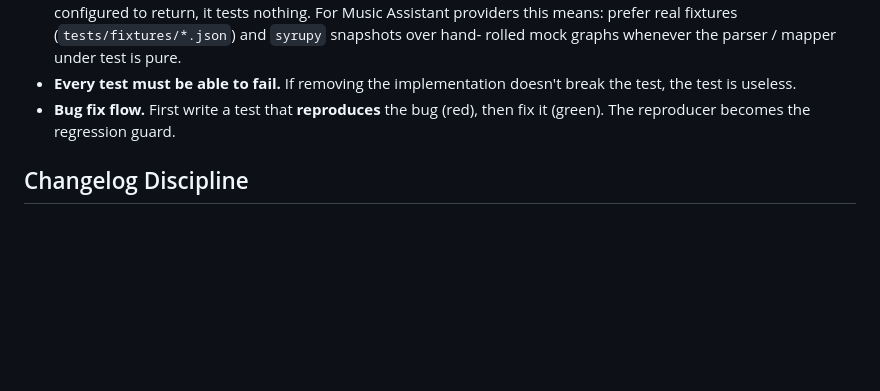
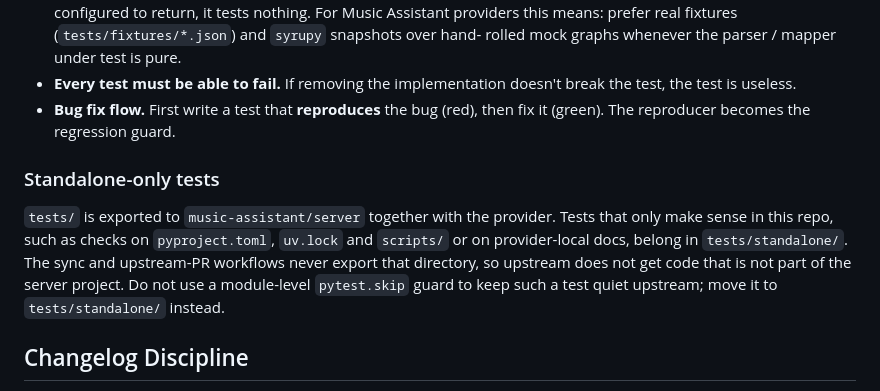
Before and after one commit to trudenboy/ma-provider-yandex-ynison, a Markdown page: CLAUDE.md, the part around the change. Drawn GitHub-style; blank space fills up the shorter version.

```diff
--- a/CLAUDE.md
+++ b/CLAUDE.md
@@ -302,6 +302,16 @@ Use **red / green / refactor** TDD for all new features and bug fixes:
   (red), then fix it (green). The reproducer becomes the regression
   guard.
 
+### Standalone-only tests
+
+`tests/` is exported to `music-assistant/server` together with the
+provider. Tests that only make sense in this repo, such as checks on
+`pyproject.toml`, `uv.lock` and `scripts/` or on provider-local docs,
+belong in `tests/standalone/`. The sync and upstream-PR workflows never
+export that directory, so upstream does not get code that is not part of
+the server project. Do not use a module-level `pytest.skip` guard to keep
+such a test quiet upstream; move it to `tests/standalone/` instead.
+
 ## Changelog Discipline
 
 `CHANGELOG.md` follows
```
